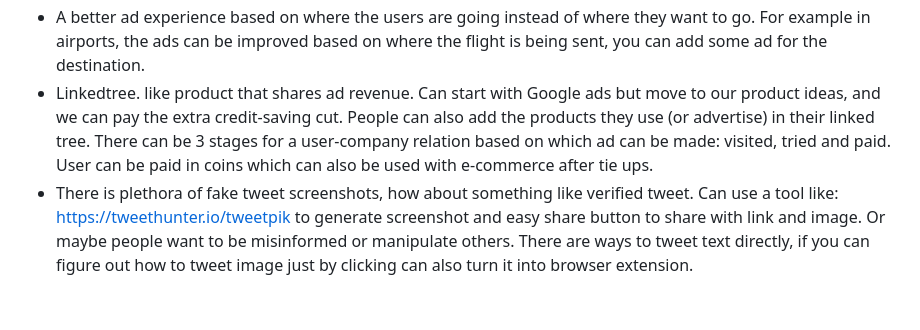
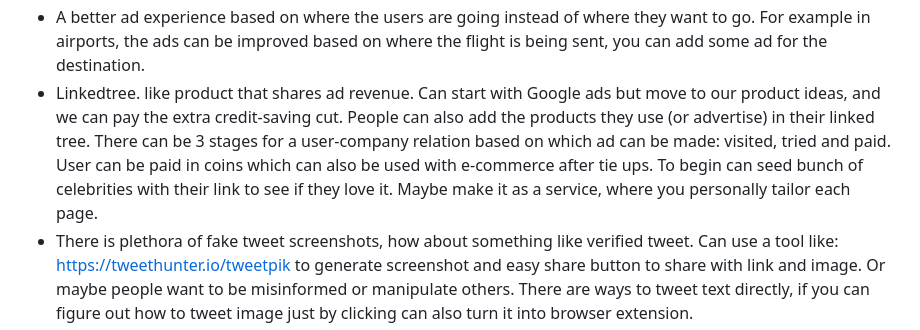
Before and after one commit to sass-maker/saas-ideas, a Markdown page: README.md, the part around the change. Rendered like a GitHub page; blank space fills up the shorter version.

```diff
--- a/README.md
+++ b/README.md
@@ -19,7 +19,7 @@
 * If we can have product page, restaurant pages dynamic, why not let users personalise the job posting pages as well? Can be part of my huge project with added function of personalizable job boards
 * A vscode extension that checks your commits before allowing to push via AI. Need to think on how can this better after lint, beautify and build function post hooks
 * A better ad experience based on where the users are going instead of where they want to go. For example in airports, the ads can be improved based on where the flight is being sent, you can add some ad for the destination.
-* Linkedtree. like product that shares ad revenue. Can start with Google ads but move to our product ideas, and we can pay the extra credit-saving cut. People can also add the products they use (or advertise) in their linked tree. There can be 3 stages for a user-company relation based on which ad can be made: visited, tried and paid. User can be paid in coins which can also be used with e-commerce after tie ups.
+* Linkedtree. like product that shares ad revenue. Can start with Google ads but move to our product ideas, and we can pay the extra credit-saving cut. People can also add the products they use (or advertise) in their linked tree. There can be 3 stages for a user-company relation based on which ad can be made: visited, tried and paid. User can be paid in coins which can also be used with e-commerce after tie ups. To begin can seed bunch of celebrities with their link to see if they love it. Maybe make it as a service, where you personally tailor each page.
 * There is plethora of fake tweet screenshots, how about something like verified tweet. Can use a tool like: https://tweethunter.io/tweetpik to generate screenshot and easy share button to share with link and image. Or maybe people want to be misinformed or manipulate others. There are ways to tweet text directly, if you can figure out how to tweet image just by clicking can also turn it into browser extension.
 * a SM with bunch of different personality bots, they interact with all posts and with each other. Can also act as a user’s advisors. Can let people create different agents with their own API keys for a price. Also need to think of scaling when there are too many AI agents? Do we limit them to topics or subreddits?. Also can we use this system for StoryTunes? (the realtime collaboration). Agents should be able to discuss among themselves and reach a consensus about decisionsboration app).
 * Adult School ? adults organizing fest , sport events etc. A place where they can spend working on building whatever they want. They can pick any job they want to do as well.
```
